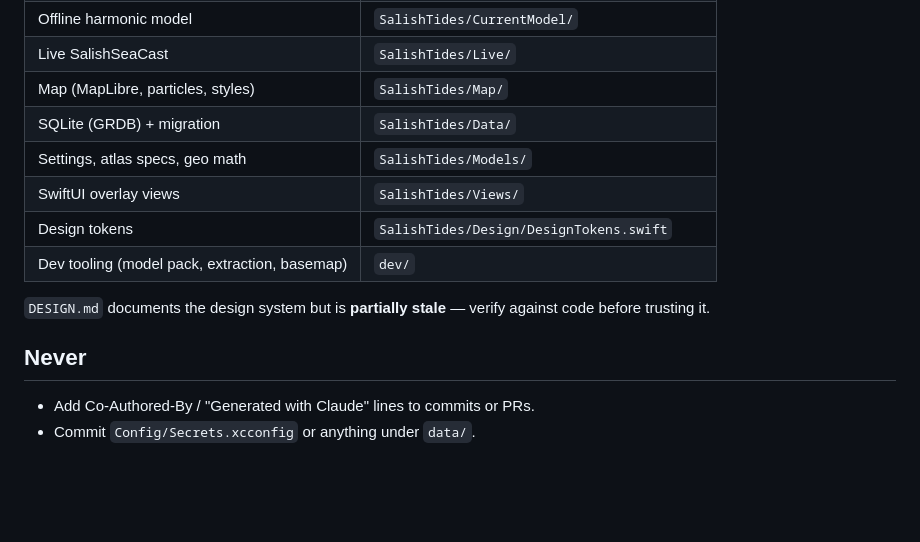
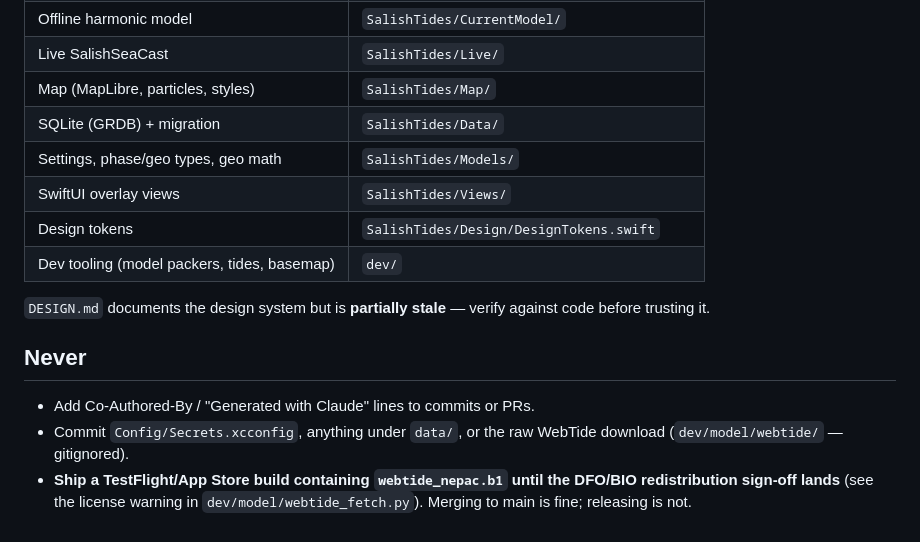
Before and after one commit to bwillem/salish-tides, a Markdown page: CLAUDE.md, the part around one of its changes. GitHub-like rendering; blank space fills up the shorter version.

```diff
--- a/CLAUDE.md
+++ b/CLAUDE.md
@@ -67,14 +69,18 @@ Bundled JSON → SQLite (GRDB) is populated once by `DatabaseMigrator` on first
 | Live SalishSeaCast | `SalishTides/Live/` |
 | Map (MapLibre, particles, styles) | `SalishTides/Map/` |
 | SQLite (GRDB) + migration | `SalishTides/Data/` |
-| Settings, atlas specs, geo math | `SalishTides/Models/` |
+| Settings, phase/geo types, geo math | `SalishTides/Models/` |
 | SwiftUI overlay views | `SalishTides/Views/` |
 | Design tokens | `SalishTides/Design/DesignTokens.swift` |
-| Dev tooling (model pack, extraction, basemap) | `dev/` |
+| Dev tooling (model packers, tides, basemap) | `dev/` |
 
 `DESIGN.md` documents the design system but is **partially stale** — verify against code before trusting it.
 
 ## Never
 
 - Add Co-Authored-By / "Generated with Claude" lines to commits or PRs.
-- Commit `Config/Secrets.xcconfig` or anything under `data/`.
+- Commit `Config/Secrets.xcconfig`, anything under `data/`, or the raw WebTide
+  download (`dev/model/webtide/` — gitignored).
+- **Ship a TestFlight/App Store build containing `webtide_nepac.b1` until the
+  DFO/BIO redistribution sign-off lands** (see the license warning in
+  `dev/model/webtide_fetch.py`). Merging to main is fine; releasing is not.
```
Also changed, not shown: other parts of CLAUDE.md (+10 -8 lines).
